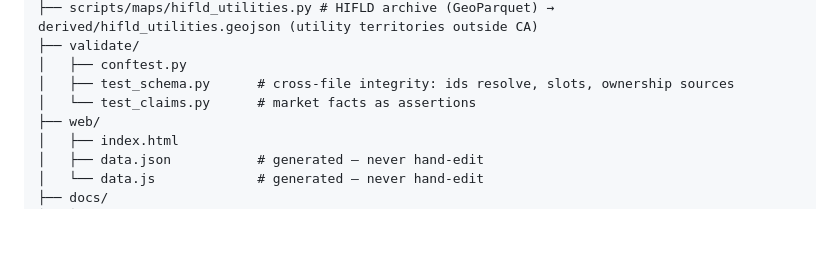
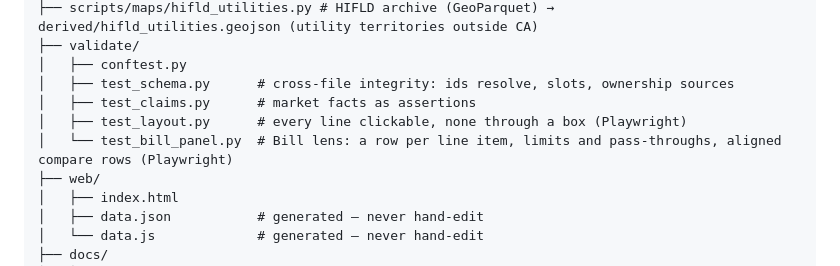
Before and after one commit to hammerly-energy/grid-atlas, a Markdown page: CLAUDE.md, the part around the change. Drawn GitHub-style; blank space fills up the shorter version.

Commit message:
CLAUDE.md: list the browser tests in the repo layout
Co-Authored-By: Claude Opus 5.5 (1M context) <noreply@anthropic.com>
Claude-Session: https://claude.ai/code/session_01BKFvkVdaRdyswHk5ej9aqb

```diff
--- a/CLAUDE.md
+++ b/CLAUDE.md
@@ -59,7 +59,9 @@ grid-atlas/
 ├── validate/
 │   ├── conftest.py
 │   ├── test_schema.py      # cross-file integrity: ids resolve, slots, ownership sources
-│   └── test_claims.py      # market facts as assertions
+│   ├── test_claims.py      # market facts as assertions
+│   ├── test_layout.py      # every line clickable, none through a box (Playwright)
+│   └── test_bill_panel.py  # Bill lens: a row per line item, limits and pass-throughs, aligned compare rows (Playwright)
 ├── web/
 │   ├── index.html
 │   ├── data.json           # generated — never hand-edit
```
